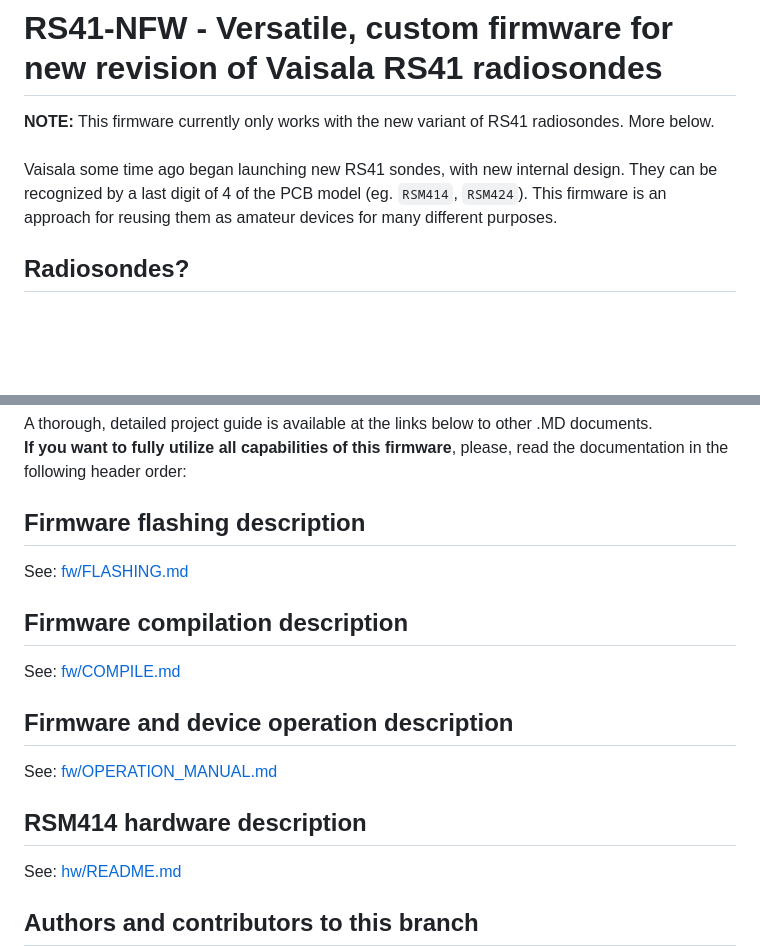
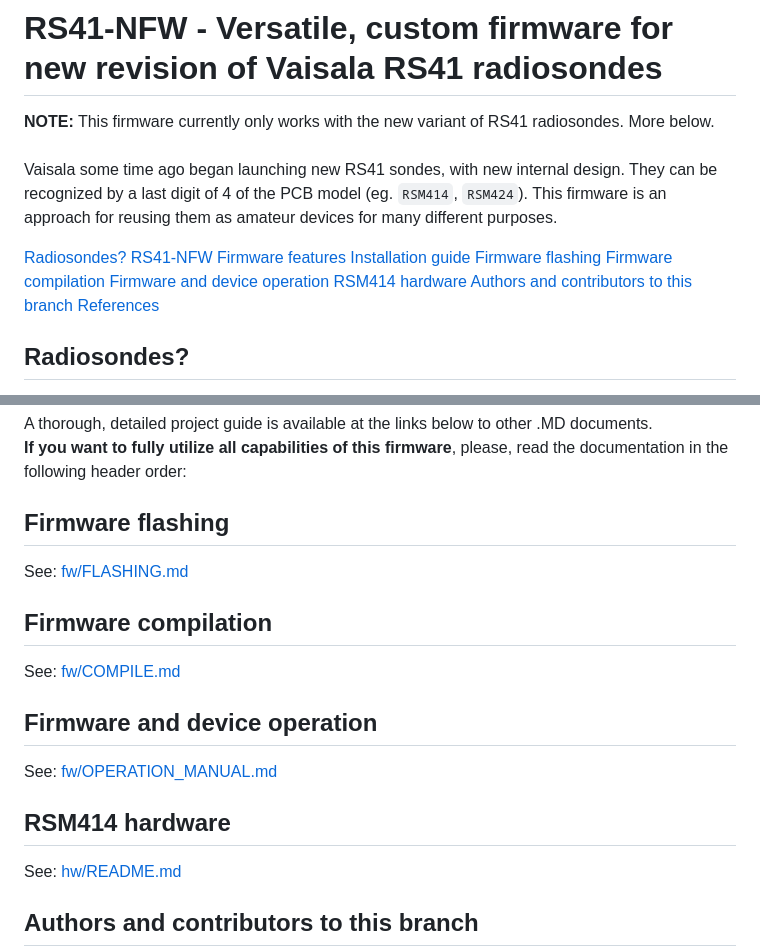
Before and after one commit to Nevvman18/rs41-nfw, a Markdown page: README.md, 2 parts joined by grey strips. GitHub-like rendering; blank space fills up the shorter version.

Commit message:
Library adding guide, TOCs, typos etc

```diff
--- a/README.md
+++ b/README.md
@@ -1,6 +1,16 @@
 # RS41-NFW - Versatile, custom firmware for new revision of Vaisala RS41 radiosondes
 **NOTE:** This firmware currently only works with the new variant of RS41 radiosondes. More below.<br><br>
-Vaisala some time ago began launching new RS41 sondes, with new internal design. They can be recognized by a last digit of 4 of the PCB model (eg. `RSM414`, `RSM424`). This firmware is an approach for reusing them as amateur devices for many different purposes.
+Vaisala some time ago began launching new RS41 sondes, with new internal design. They can be recognized by a last digit of 4 of the PCB model (eg. `RSM414`, `RSM424`). This firmware is an approach for reusing them as amateur devices for many different purposes.<br>
+
+[Radiosondes?](radiosondes)
+[RS41-NFW Firmware features](rs41-nfw-firmware-features)
+[Installation guide](installation-guide)
+[Firmware flashing](firmware-flashing)
+[Firmware compilation](firmware-compilation)
+[Firmware and device operation](firmware-and-device-operation)
+[RSM414 hardware](rsm414-hardware)
+[Authors and contributors to this branch](authors-and-contributors-to-this-branch)
+[References](references)
 
 ## Radiosondes?
 These small electronic devices are used by weather instututes to perform atmospheric sounding and high altitude measurements, up to the stratosphere (HAB - high altitude balooning). After the flight, usually they are *meaningless* for the launch company, so they can be collected by people (verify this according to the certain launch site). This acvitivty is called *radiosonde hunting*<br><br>
@@ -33,16 +43,16 @@ For more details about HAB and sonde hunting, please look on google and social m
 A thorough, detailed project guide is available at the links below to other .MD documents.<br>
 **If you want to fully utilize all capabilities of this firmware**, please, read the documentation in the following header order:
 
-## Firmware flashing description
+## Firmware flashing
 See: [fw/FLASHING.md](./fw/FLASHING.md)
 
-## Firmware compilation description
+## Firmware compilation
 See: [fw/COMPILE.md](./fw/COMPILE.md)
 
-## Firmware and device operation description
+## Firmware and device operation
 See: [fw/OPERATION_MANUAL.md](./fw/OPERATION_MANUAL.md)
 
-## RSM414 hardware description
+## RSM414 hardware
 See: [hw/README.md](./hw/README.md)
 
 ## Authors and contributors to this branch
```
Also changed, not shown: fw/COMPILE.md (+22 -5 lines).
